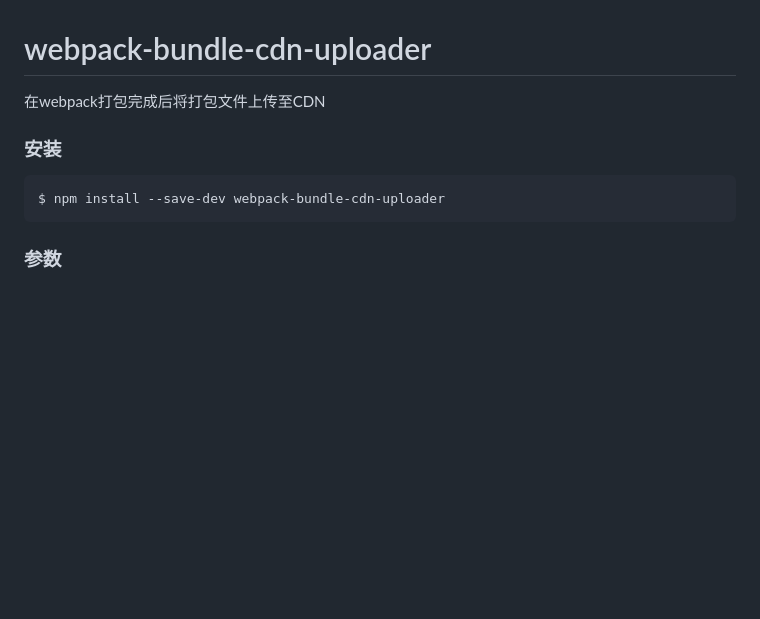
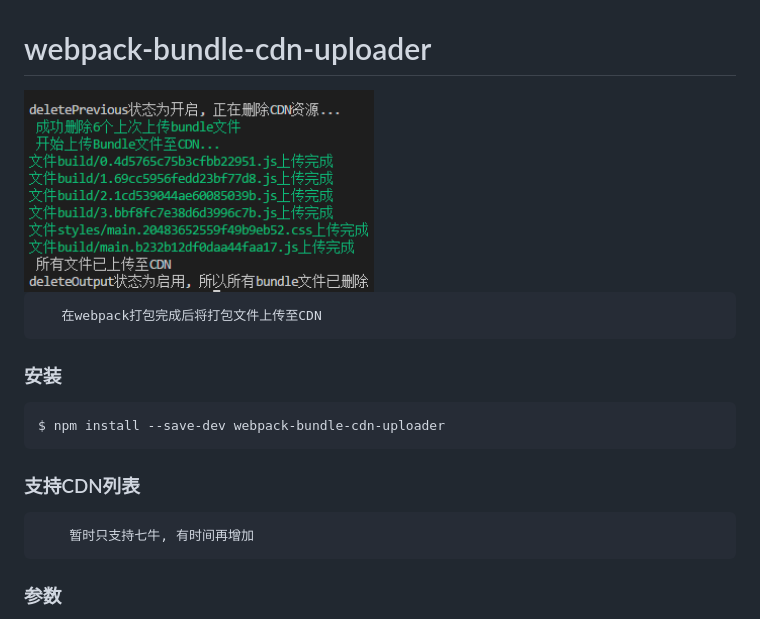
Before and after one commit to yyss8/webpack-bundle-cdn-uploader, a Markdown page: README.md, the part around the change. Drawn GitHub-style; pictures changed too: example/output-screenshot.png (added); blank space fills up the shorter version.

Commit message:
添加output截图

````diff
--- a/README.md
+++ b/README.md
@@ -1,12 +1,19 @@
 # webpack-bundle-cdn-uploader
 
-在webpack打包完成后将打包文件上传至CDN
+   <img src="https://github.com/yyss8/webpack-bundle-cdn-uploader/blob/master/example/output-screenshot.png" width="350">
+
+       在webpack打包完成后将打包文件上传至CDN
+
 
 ### 安装
 
 ```
 $ npm install --save-dev webpack-bundle-cdn-uploader
 ```
+
+### 支持CDN列表
+
+        暂时只支持七牛, 有时间再增加
 
 ### 参数
 
````
